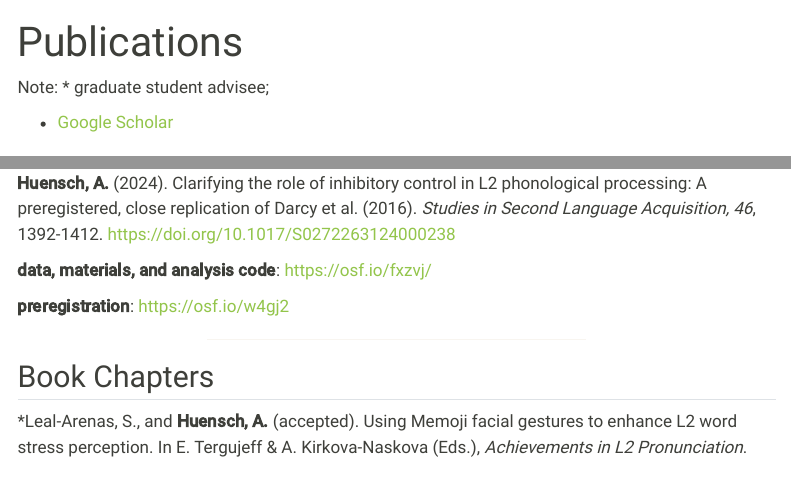
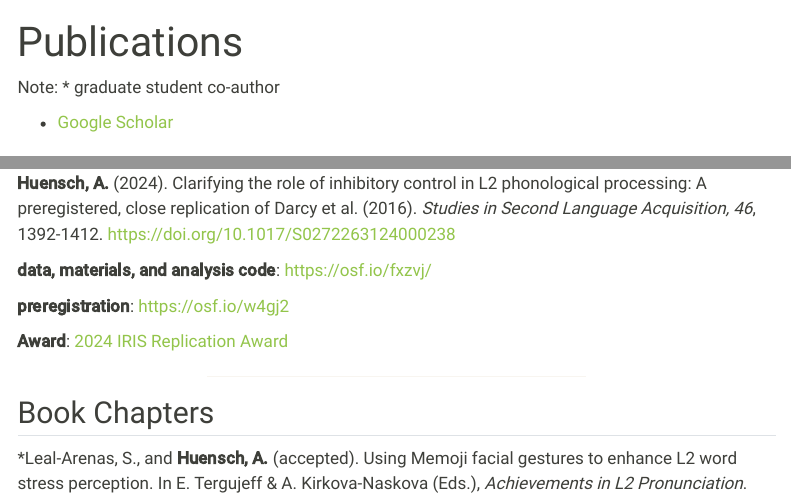
Before and after one commit to huensch/AmandaHuensch, a Quarto document (publications.qmd): the page in a window 1100 px wide, from its top, and a second part further down, joined at a grey line. Rendered offline with R 4.5, knitr and Pandoc in place of Quarto, with nearby package versions; menus at the side of the page are left out.

Commit message:
award added

```diff
--- a/publications.qmd
+++ b/publications.qmd
@@ -6,7 +6,7 @@ description-meta: "Information, pdfs, and social metrics of papers"
 title-block-banner: false
 ---
 
-Note: \* graduate student advisee;
+Note: \* graduate student co-author
 
 - [Google Scholar](https://scholar.google.com/citations?user=HMwqhe8AAAAJ&hl=en&oi=ao){target="_blank"}
 
@@ -30,6 +30,8 @@ Tracy-Ventura, N., **Huensch, A.**, Katz, J., & Mitchell, R. (2025). Is L2 attri
 
 **preregistration**: [https://osf.io/w4gj2 ](https://osf.io/w4gj2 ){target="_blank"}
 
+**Award**: [2024 IRIS Replication Award](https://www.iris-database.org/replication-award/)
+
 <center><hr style="width:50%"></center>
 
 ## Book Chapters
```
